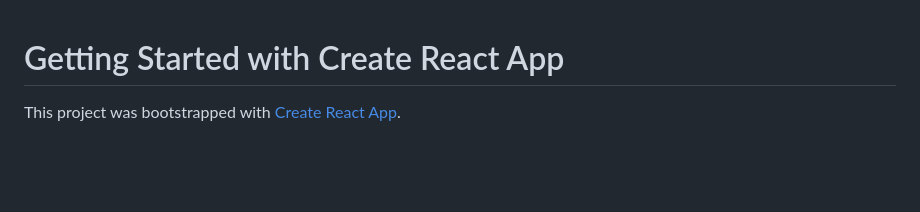
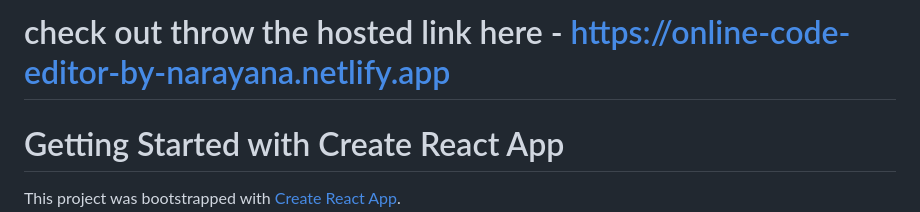
Before and after one commit to onlynarayana/Online-Code-Editor-using-React---React-Project---8kta4enuq9wc, a Markdown page: online-code-editor/README.md, the part around the change. Rendered like a GitHub page; blank space fills up the shorter version.

Commit message:
hosted link added

```diff
--- a/online-code-editor/README.md
+++ b/online-code-editor/README.md
@@ -1,3 +1,5 @@
+# check out throw the hosted link here - https://online-code-editor-by-narayana.netlify.app
+
 # Getting Started with Create React App
 
 This project was bootstrapped with [Create React App](https://github.com/facebook/create-react-app).
```
